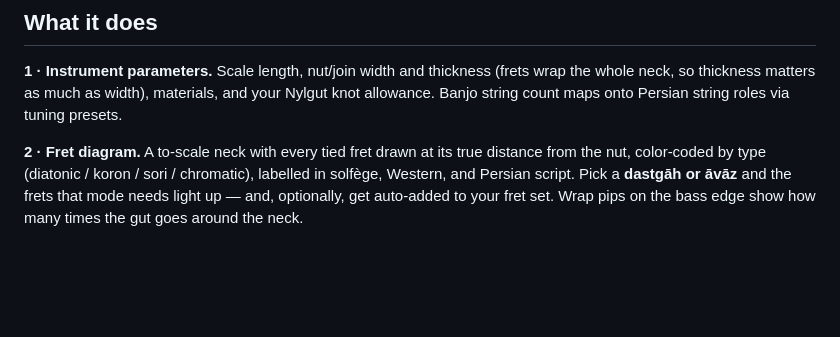
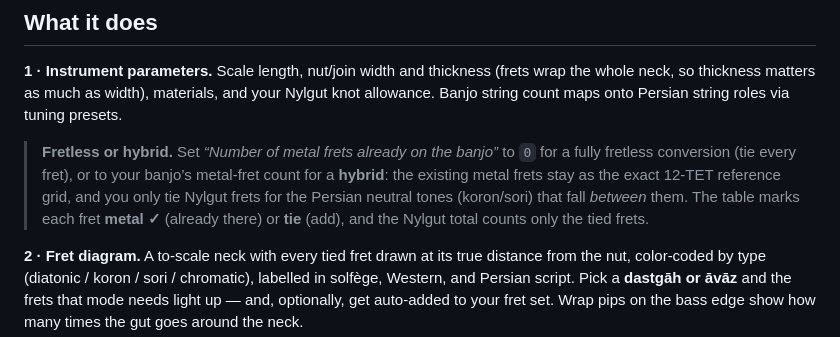
Before and after one commit to lanethefox/Bantar-Builder, a Markdown page: README.md, the part around the change. Rendered like a GitHub page; blank space fills up the shorter version.

Commit message:
docs: document hybrid metal+tied fret mode in README
Co-Authored-By: Claude Opus 4.8 <noreply@anthropic.com>
Claude-Session: https://claude.ai/code/session_01BHHNhMX5jRXoNRmTtsMnD1

```diff
--- a/README.md
+++ b/README.md
@@ -28,6 +28,14 @@ python3 -m http.server 8000      # then open http://localhost:8000
 (frets wrap the whole neck, so thickness matters as much as width),
 materials, and your Nylgut knot allowance. Banjo string count maps onto
 Persian string roles via tuning presets.
+
+> **Fretless or hybrid.** Set *“Number of metal frets already on the banjo”*
+> to `0` for a fully fretless conversion (tie every fret), or to your banjo’s
+> metal-fret count for a **hybrid**: the existing metal frets stay as the exact
+> 12-TET reference grid, and you only tie Nylgut frets for the Persian neutral
+> tones (koron/sori) that fall *between* them. The table marks each fret
+> **metal ✓** (already there) or **tie** (add), and the Nylgut total counts only
+> the tied frets.
 
 **2 · Fret diagram.** A to-scale neck with every tied fret drawn at its true
 distance from the nut, color-coded by type (diatonic / koron / sori /
```
